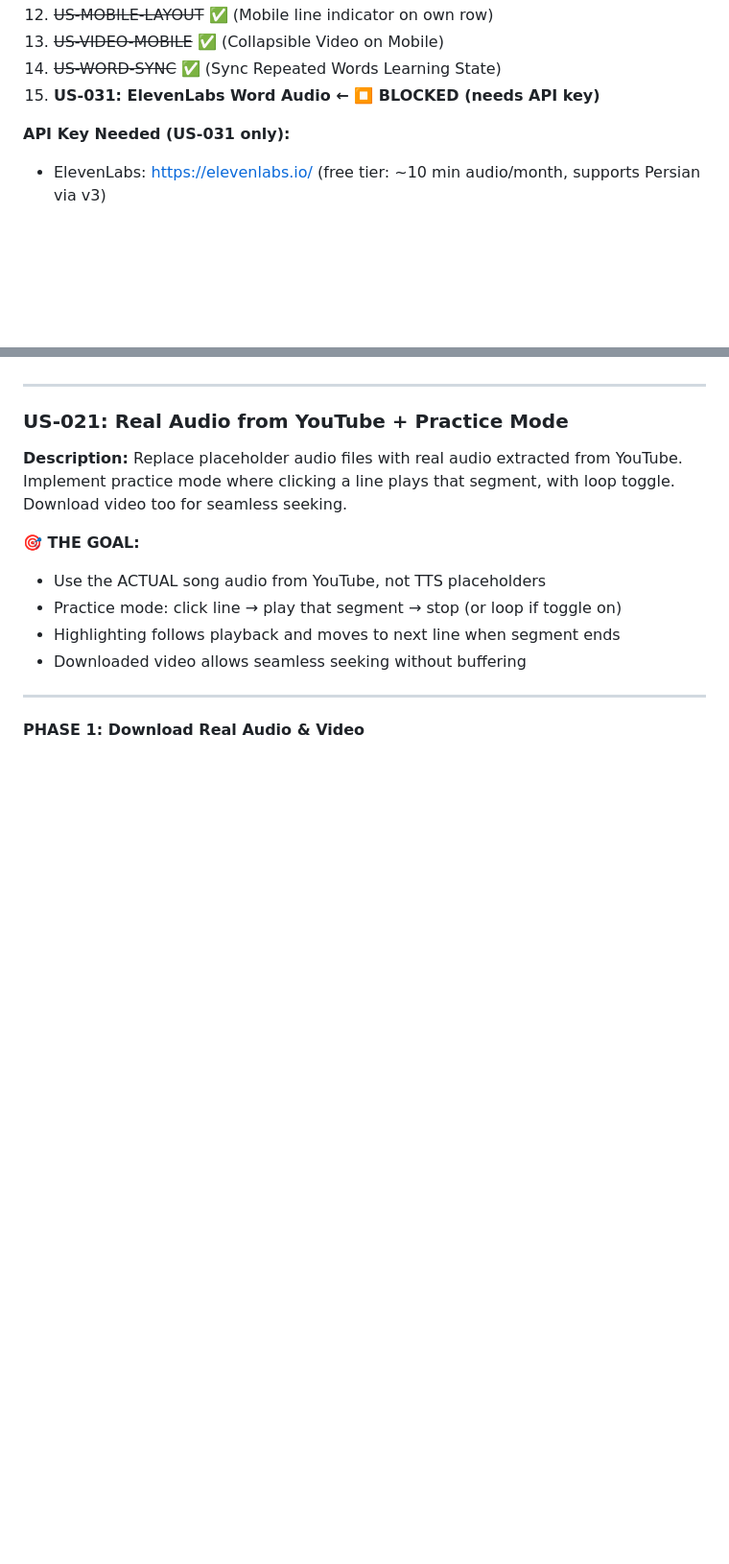
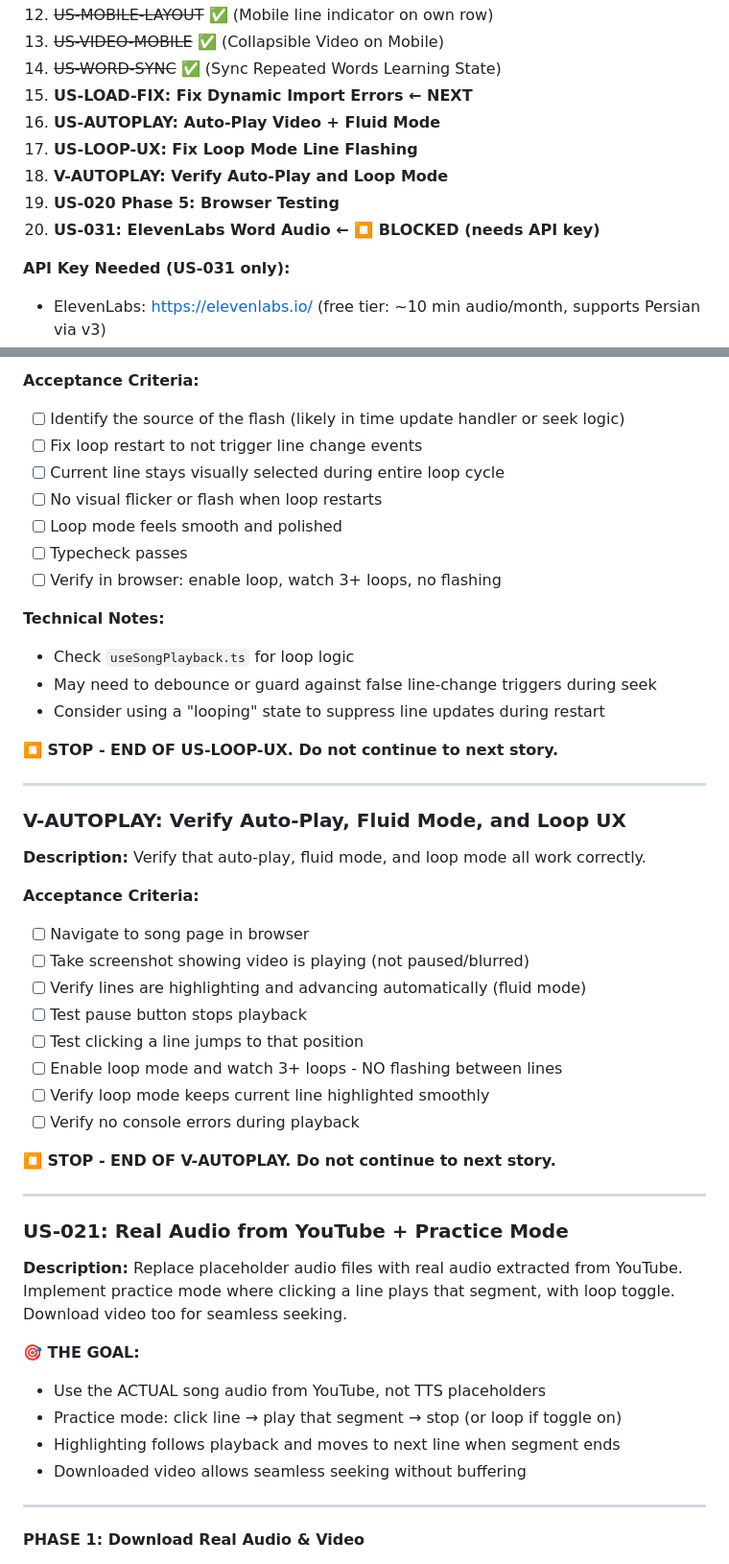
Before and after one commit to EtanHey/songscript, a Markdown page: PRD.md, 2 parts joined by grey strips. Shown at 96% size. Drawn GitHub-style; blank space fills up the shorter version.

```diff
--- a/PRD.md
+++ b/PRD.md
@@ -89,7 +89,12 @@ Do NOT output `<promise>COMPLETE</promise>` until ALL V-* stories are done.
 12. ~~US-MOBILE-LAYOUT~~ ✅ (Mobile line indicator on own row)
 13. ~~US-VIDEO-MOBILE~~ ✅ (Collapsible Video on Mobile)
 14. ~~US-WORD-SYNC~~ ✅ (Sync Repeated Words Learning State)
-15. **US-031: ElevenLabs Word Audio ← ⏹️ BLOCKED (needs API key)**
+15. **US-LOAD-FIX: Fix Dynamic Import Errors ← NEXT**
+16. **US-AUTOPLAY: Auto-Play Video + Fluid Mode**
+17. **US-LOOP-UX: Fix Loop Mode Line Flashing**
+18. **V-AUTOPLAY: Verify Auto-Play and Loop Mode**
+19. **US-020 Phase 5: Browser Testing**
+20. **US-031: ElevenLabs Word Audio ← ⏹️ BLOCKED (needs API key)**
 
 **API Key Needed (US-031 only):**
 - ElevenLabs: https://elevenlabs.io/ (free tier: ~10 min audio/month, supports Persian via v3)
@@ -1143,3 +1215,36 @@ const handleLineClick = useCallback((startTime: number, lineIndex: number) => {
+**Acceptance Criteria:**
+- [ ] Identify the source of the flash (likely in time update handler or seek logic)
+- [ ] Fix loop restart to not trigger line change events
+- [ ] Current line stays visually selected during entire loop cycle
+- [ ] No visual flicker or flash when loop restarts
+- [ ] Loop mode feels smooth and polished
+- [ ] Typecheck passes
+- [ ] Verify in browser: enable loop, watch 3+ loops, no flashing
+
+**Technical Notes:**
+- Check `useSongPlayback.ts` for loop logic
+- May need to debounce or guard against false line-change triggers during seek
+- Consider using a "looping" state to suppress line updates during restart
+
+**⏹️ STOP - END OF US-LOOP-UX. Do not continue to next story.**
+
+---
+
+### V-AUTOPLAY: Verify Auto-Play, Fluid Mode, and Loop UX
+
+**Description:** Verify that auto-play, fluid mode, and loop mode all work correctly.
+
+**Acceptance Criteria:**
+- [ ] Navigate to song page in browser
+- [ ] Take screenshot showing video is playing (not paused/blurred)
+- [ ] Verify lines are highlighting and advancing automatically (fluid mode)
+- [ ] Test pause button stops playback
+- [ ] Test clicking a line jumps to that position
+- [ ] Enable loop mode and watch 3+ loops - NO flashing between lines
+- [ ] Verify loop mode keeps current line highlighted smoothly
+- [ ] Verify no console errors during playback
+
+**⏹️ STOP - END OF V-AUTOPLAY. Do not continue to next story.**
 
 ---
 
```
Also changed, not shown: other parts of PRD.md (+69 -2 lines).
